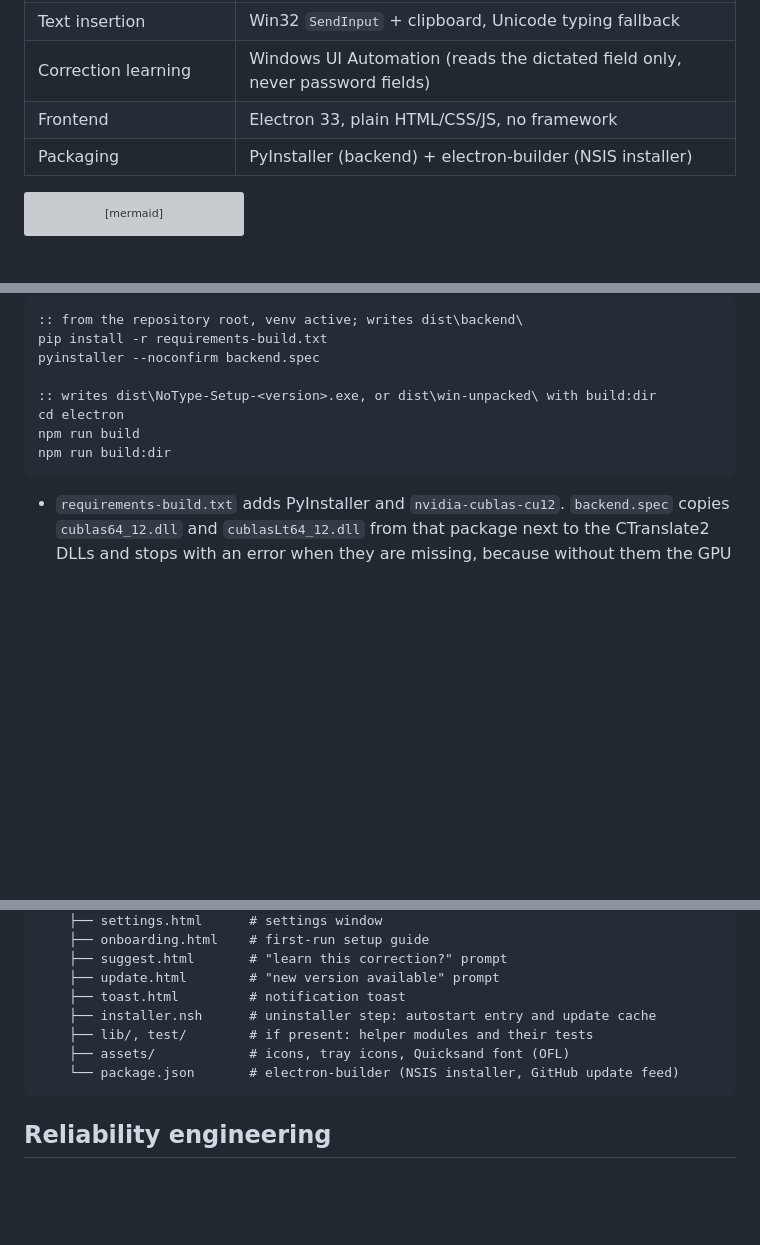
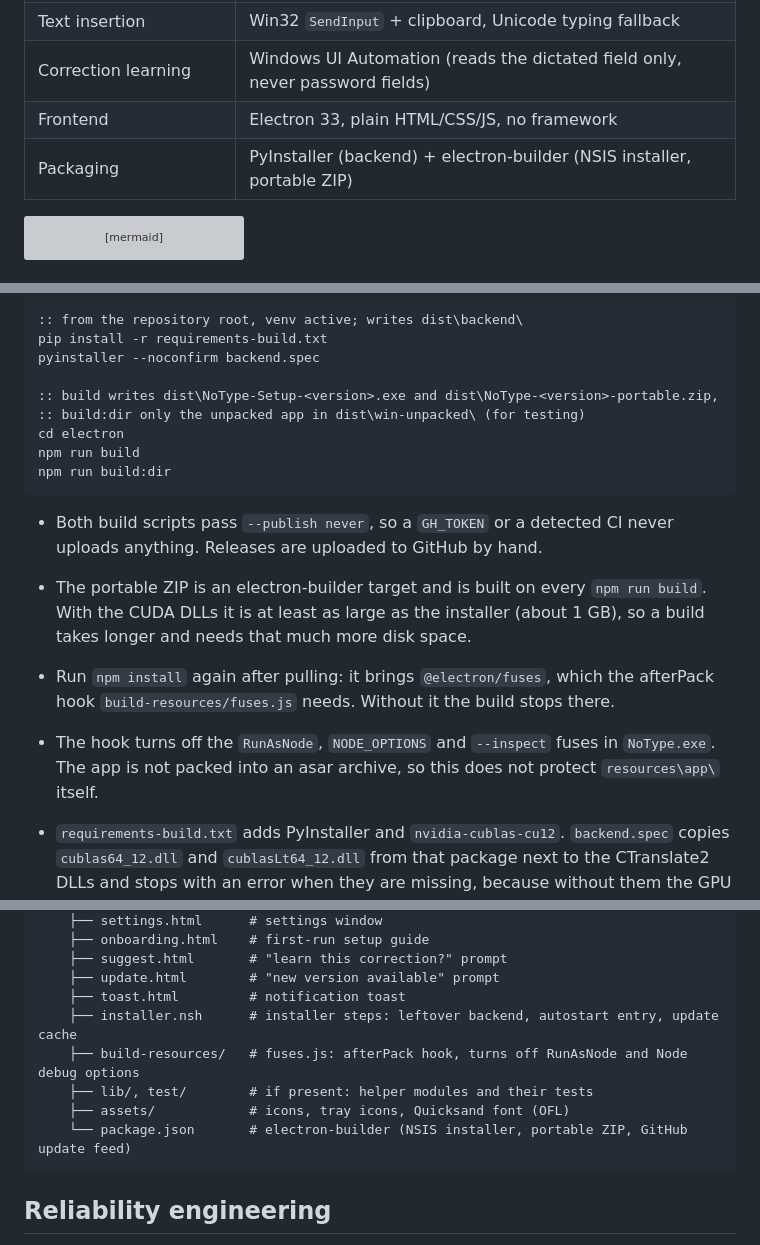
Before and after one commit to MJM-DEVS/NoType, a Markdown page: docs/development.md, 3 parts joined by grey strips. Drawn GitHub-style; blank space fills up the shorter version; grey boxes are pictures that could not be loaded.

````diff
--- a/docs/development.md
+++ b/docs/development.md
@@ -10,7 +10,7 @@ NoType is a hybrid app. A **Python backend** handles audio capture, [faster-whis
 | Text insertion | Win32 `SendInput` + clipboard, Unicode typing fallback |
 | Correction learning | Windows UI Automation (reads the dictated field only, never password fields) |
 | Frontend | Electron 33, plain HTML/CSS/JS, no framework |
-| Packaging | PyInstaller (backend) + electron-builder (NSIS installer) |
+| Packaging | PyInstaller (backend) + electron-builder (NSIS installer, portable ZIP) |
 
 ```mermaid
 flowchart LR
@@ -59,11 +59,17 @@ To build the installer:
 pip install -r requirements-build.txt
 pyinstaller --noconfirm backend.spec
 
-:: writes dist\NoType-Setup-<version>.exe, or dist\win-unpacked\ with build:dir
+:: build writes dist\NoType-Setup-<version>.exe and dist\NoType-<version>-portable.zip,
+:: build:dir only the unpacked app in dist\win-unpacked\ (for testing)
 cd electron
 npm run build
 npm run build:dir
 ```
+
+- Both build scripts pass `--publish never`, so a `GH_TOKEN` or a detected CI never uploads anything. Releases are uploaded to GitHub by hand.
+- The portable ZIP is an electron-builder target and is built on every `npm run build`. With the CUDA DLLs it is at least as large as the installer (about 1 GB), so a build takes longer and needs that much more disk space.
+- Run `npm install` again after pulling: it brings `@electron/fuses`, which the afterPack hook `build-resources/fuses.js` needs. Without it the build stops there.
+- The hook turns off the `RunAsNode`, `NODE_OPTIONS` and `--inspect` fuses in `NoType.exe`. The app is not packed into an asar archive, so this does not protect `resources\app\` itself.
 
 - `requirements-build.txt` adds PyInstaller and `nvidia-cublas-cu12`. `backend.spec` copies `cublas64_12.dll` and `cublasLt64_12.dll` from that package next to the CTranslate2 DLLs and stops with an error when they are missing, because without them the GPU path silently falls back to the CPU on most PCs.
 - On a PC without a CUDA 12 toolkit on `PATH` the bundled DLLs are the only cuBLAS; if loading the model on the GPU fails anyway, the backend retries on the CPU (`init_transcriber` in `backend.py`) and reports `CPU (int8)` as the device.
@@ -148,10 +154,11 @@ NoType/
     ├── suggest.html       # "learn this correction?" prompt
     ├── update.html        # "new version available" prompt
     ├── toast.html         # notification toast
-    ├── installer.nsh      # uninstaller step: autostart entry and update cache
+    ├── installer.nsh      # installer steps: leftover backend, autostart entry, update cache
+    ├── build-resources/   # fuses.js: afterPack hook, turns off RunAsNode and Node debug options
     ├── lib/, test/        # if present: helper modules and their tests
     ├── assets/            # icons, tray icons, Quicksand font (OFL)
-    └── package.json       # electron-builder (NSIS installer, GitHub update feed)
+    └── package.json       # electron-builder (NSIS installer, portable ZIP, GitHub update feed)
 ```
 
 ## Reliability engineering
````
Also changed, not shown: CHANGELOG.md (+3 -0 lines), RELEASING.md (+10 -14 lines).
